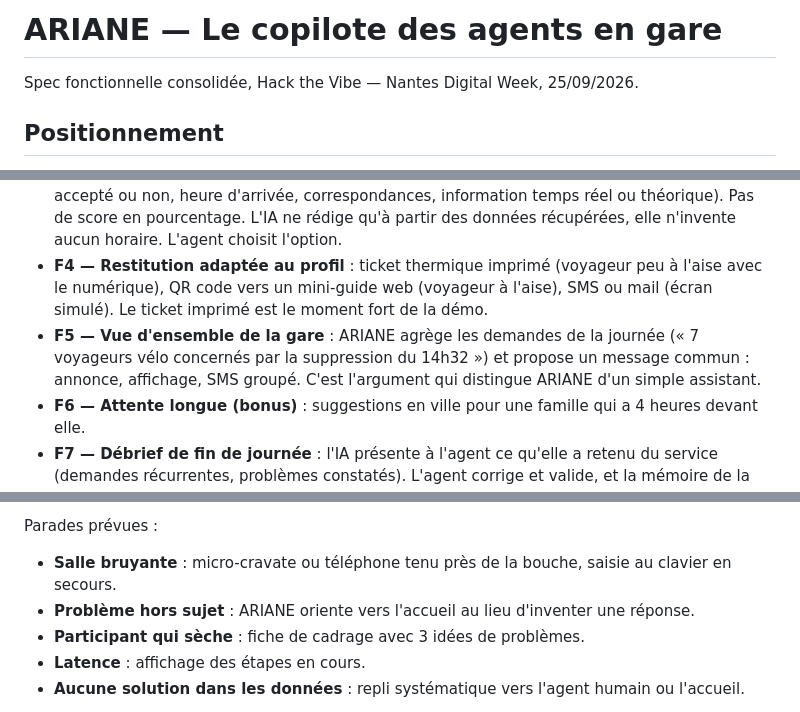
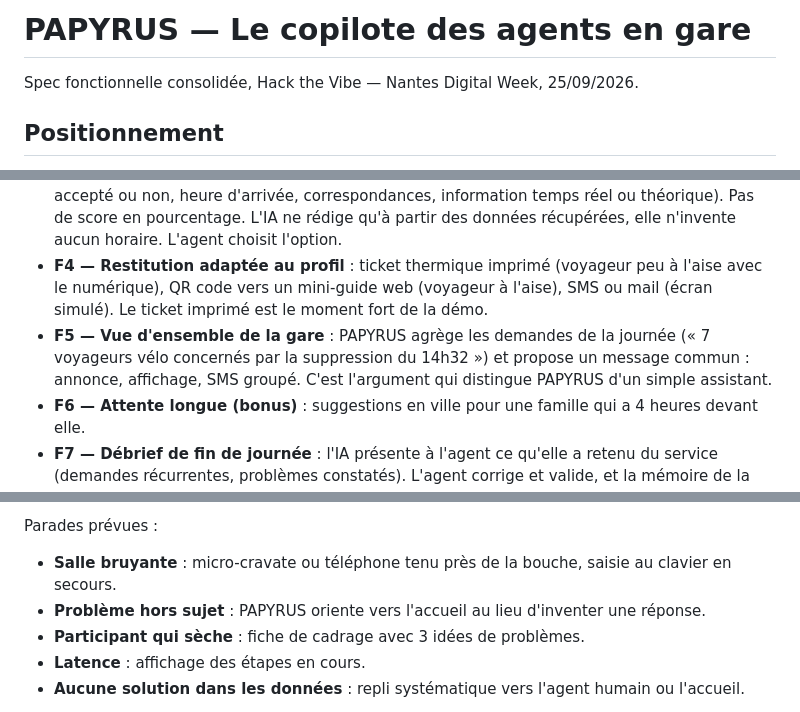
Before and after one commit to m47r18/matinee-intermod, a Markdown page: SPEC-PAPYRUS.md, 3 parts joined by grey strips. Drawn GitHub-style.

Commit message:
Rename product ARIANE to PAPYRUS
Co-Authored-By: Claude Sonnet 5 <noreply@anthropic.com>

```diff
--- a/SPEC-ARIANE.md
+++ b/SPEC-PAPYRUS.md
@@ -1,4 +1,4 @@
-# ARIANE — Le copilote des agents en gare
+# PAPYRUS — Le copilote des agents en gare
 
 Spec fonctionnelle consolidée, Hack the Vibe — Nantes Digital Week, 25/09/2026.
 
@@ -18,7 +18,7 @@ Chaque jour, les agents en gare reçoivent des dizaines de demandes : train annu
 - **F2 — Demande et compréhension** : l'agent demande l'accord du voyageur (« je transcris notre échange pour vous aider, rien n'est enregistré »), puis dicte ou tape la demande. L'IA en extrait destination, contraintes (vélo, famille, bagages), urgence et profil. L'agent corrige si besoin.
 - **F3 — Solutions fondées sur les données** : 2 ou 3 options avec des critères lisibles (vélo accepté ou non, heure d'arrivée, correspondances, information temps réel ou théorique). Pas de score en pourcentage. L'IA ne rédige qu'à partir des données récupérées, elle n'invente aucun horaire. L'agent choisit l'option.
 - **F4 — Restitution adaptée au profil** : ticket thermique imprimé (voyageur peu à l'aise avec le numérique), QR code vers un mini-guide web (voyageur à l'aise), SMS ou mail (écran simulé). Le ticket imprimé est le moment fort de la démo.
-- **F5 — Vue d'ensemble de la gare** : ARIANE agrège les demandes de la journée (« 7 voyageurs vélo concernés par la suppression du 14h32 ») et propose un message commun : annonce, affichage, SMS groupé. C'est l'argument qui distingue ARIANE d'un simple assistant.
+- **F5 — Vue d'ensemble de la gare** : PAPYRUS agrège les demandes de la journée (« 7 voyageurs vélo concernés par la suppression du 14h32 ») et propose un message commun : annonce, affichage, SMS groupé. C'est l'argument qui distingue PAPYRUS d'un simple assistant.
 - **F6 — Attente longue (bonus)** : suggestions en ville pour une famille qui a 4 heures devant elle.
 - **F7 — Débrief de fin de journée** : l'IA présente à l'agent ce qu'elle a retenu du service (demandes récurrentes, problèmes constatés). L'agent corrige et valide, et la mémoire de la gare s'enrichit pour l'équipe suivante. Seul ce qu'un humain a validé entre en mémoire.
 
@@ -45,7 +45,7 @@ Données réelles pour Navitia, Naolib et l'open data. Seul l'incident est injec
 
 Parades prévues :
 - **Salle bruyante** : micro-cravate ou téléphone tenu près de la bouche, saisie au clavier en secours.
-- **Problème hors sujet** : ARIANE oriente vers l'accueil au lieu d'inventer une réponse.
+- **Problème hors sujet** : PAPYRUS oriente vers l'accueil au lieu d'inventer une réponse.
 - **Participant qui sèche** : fiche de cadrage avec 3 idées de problèmes.
 - **Latence** : affichage des étapes en cours.
 - **Aucune solution dans les données** : repli systématique vers l'agent humain ou l'accueil.
```
Also changed, not shown: other parts of SPEC-PAPYRUS.md (+1 -1 lines).
